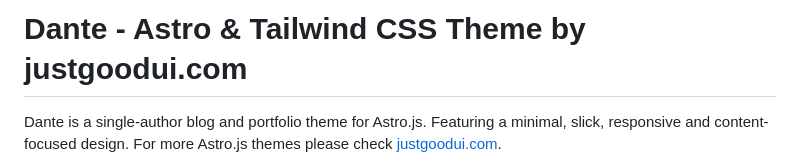
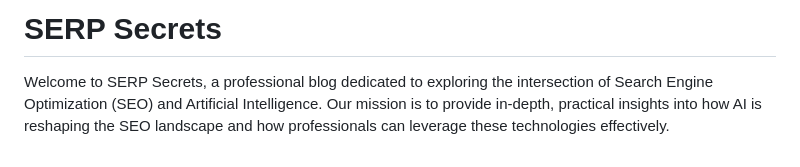
Before and after one commit to filippodanesi/filippodanesi.it, a Markdown page: README.md, the part around one of its changes. GitHub-like rendering.

```diff
--- a/README.md
+++ b/README.md
@@ -1,4 +1,4 @@
-# Dante - Astro & Tailwind CSS Theme by justgoodui.com
+# SERP Secrets
 
-Dante is a single-author blog and portfolio theme for Astro.js. Featuring a minimal, slick, responsive and content-focused design. For more Astro.js themes please check [justgoodui.com](https://justgoodui.com/).
+Welcome to SERP Secrets, a professional blog dedicated to exploring the intersection of Search Engine Optimization (SEO) and Artificial Intelligence. Our mission is to provide in-depth, practical insights into how AI is reshaping the SEO landscape and how professionals can leverage these technologies effectively.
 
```
Also changed, not shown: other parts of README.md (+83 -36 lines).
